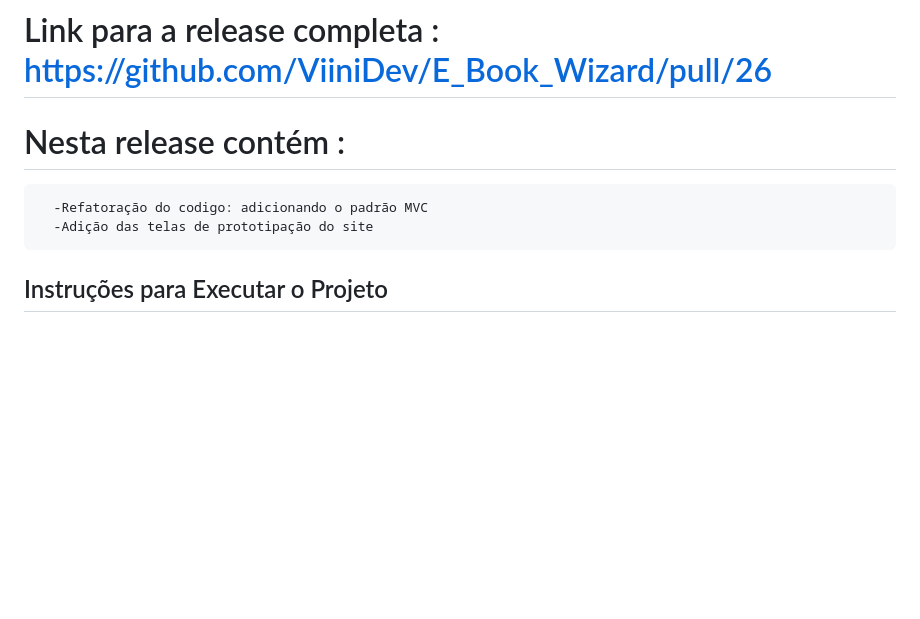
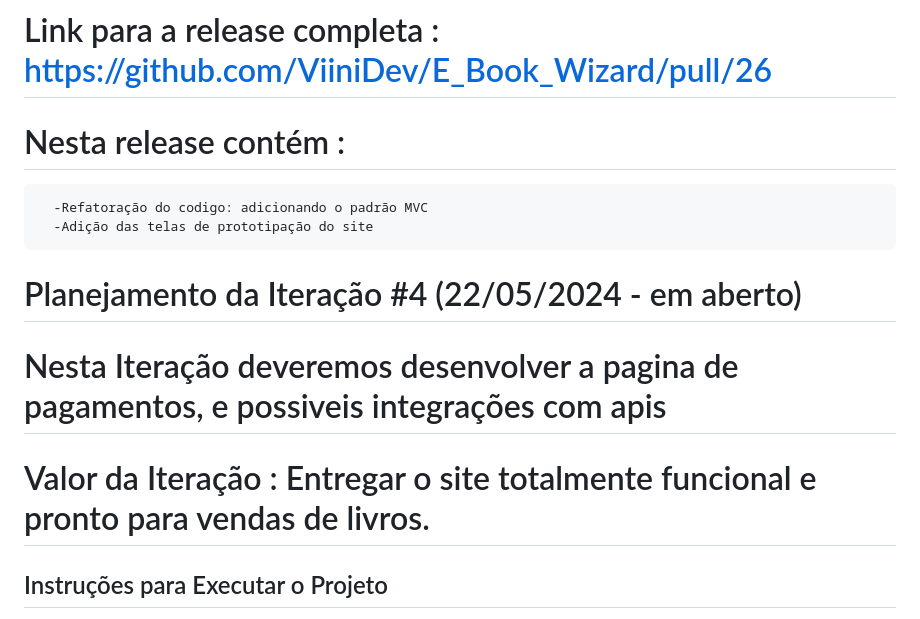
Before and after one commit to ViiniDev/E_Book_Wizard, a Markdown page: README.md, the part around the change. Drawn GitHub-style; blank space fills up the shorter version.

```diff
--- a/README.md
+++ b/README.md
@@ -89,6 +89,9 @@ Link para o pdf feito no figma com as telas :
       -Refatoração do codigo: adicionando o padrão MVC
       -Adição das telas de prototipação do site
 
+# Planejamento da Iteração #4 (22/05/2024 - em aberto)
+  # Nesta Iteração deveremos desenvolver a pagina de pagamentos, e possiveis integrações com apis
+  # Valor da Iteração : Entregar o site totalmente funcional e pronto para vendas de livros.
 
 ## Instruções para Executar o Projeto
 Para executar o site, siga os passos abaixo:
```
